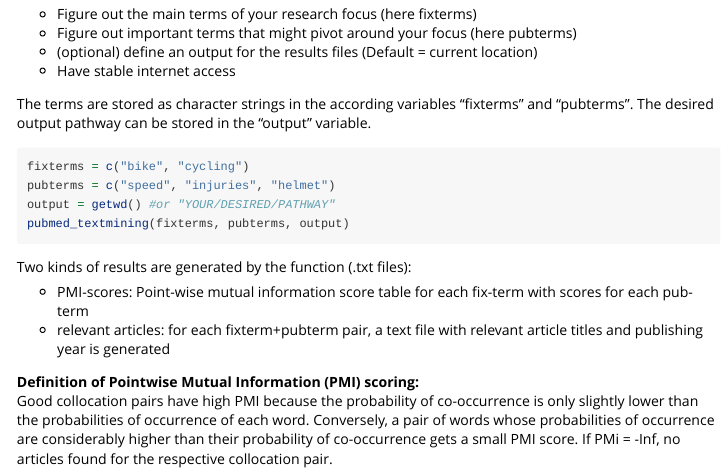
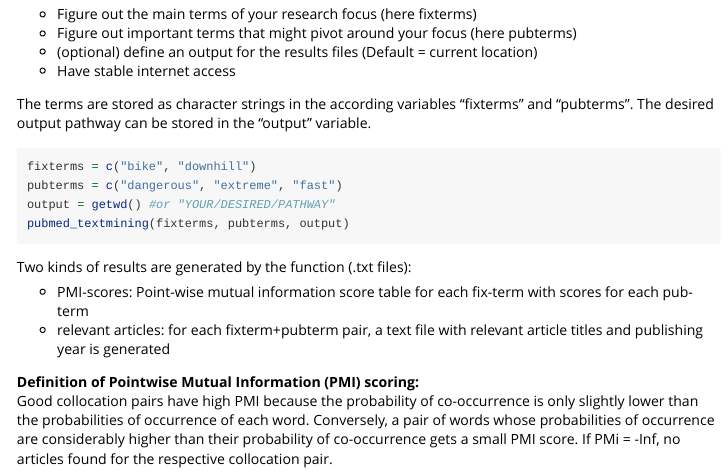
Before and after one commit to Moshkante/pubmed_mining, an R Markdown document (vignettes/PubMedMining-vignette.Rmd): the page in a window 1100 px wide, from 160 px down. Rendered offline with R 4.5, knitr and Pandoc, with nearby package versions.

Commit message:
new faster example

````diff
--- a/vignettes/PubMedMining-vignette.Rmd
+++ b/vignettes/PubMedMining-vignette.Rmd
@@ -31,8 +31,8 @@ This package has been created for easy and fast term-based text mining of the br
 The terms are stored as character strings in the according variables "fixterms" and "pubterms". The desired output pathway can be stored in the "output" variable.
 
 ```{r, example, eval=FALSE}
-fixterms = c("bike", "cycling")
-pubterms = c("speed", "injuries", "helmet")
+fixterms = c("bike", "downhill")
+pubterms = c("dangerous", "extreme", "fast")
 output = getwd() #or "YOUR/DESIRED/PATHWAY"
 pubmed_textmining(fixterms, pubterms, output)
 ```
````
Also changed, not shown: R/text-mining.R (+3 -3 lines), README.md, 1 other file.
